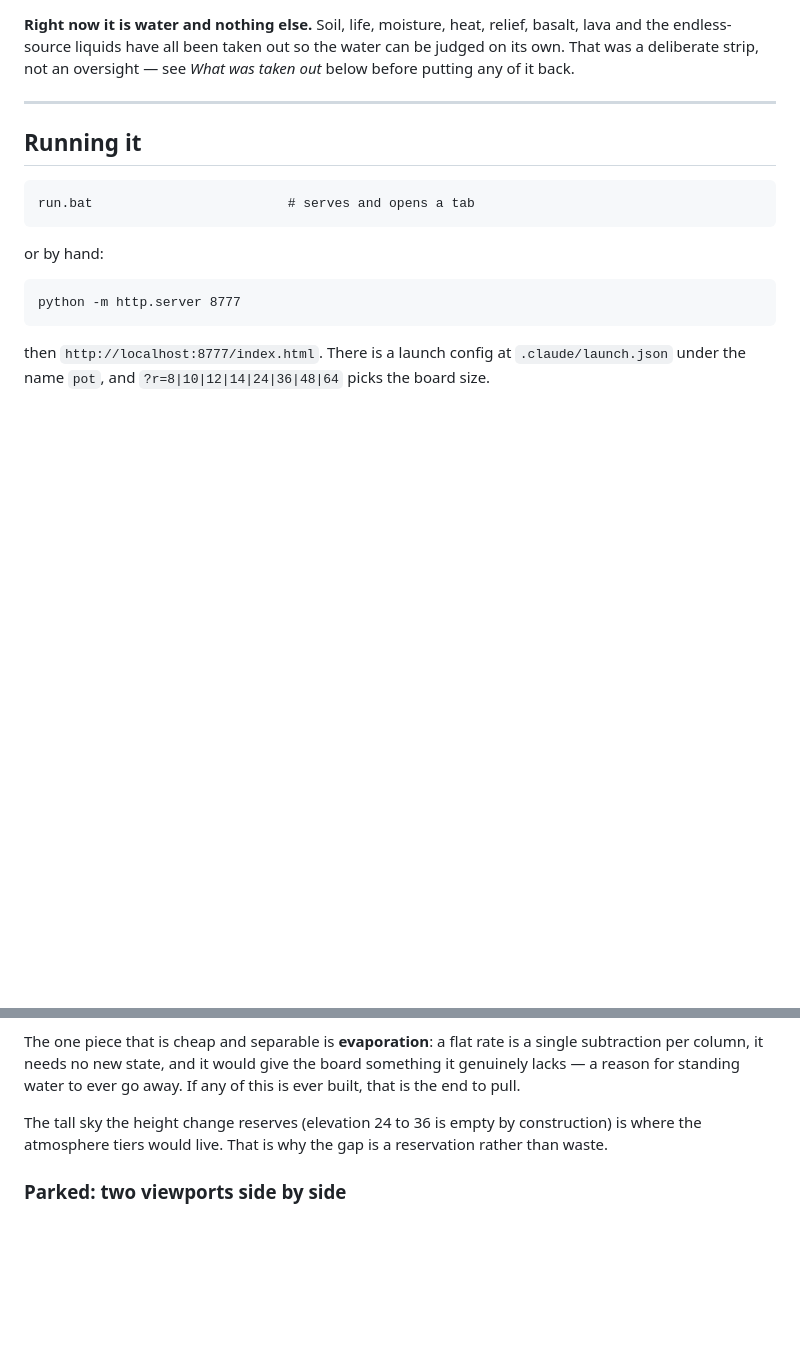
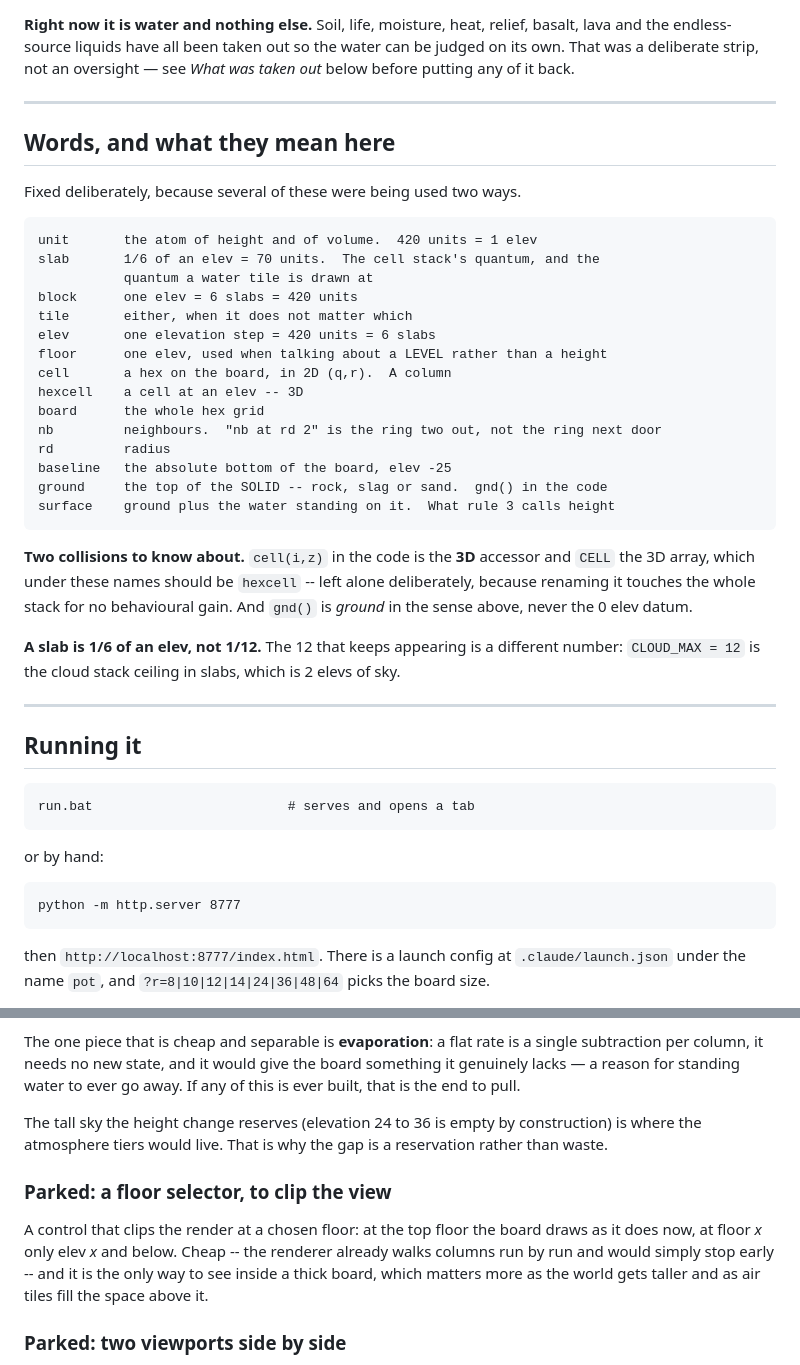
Before and after one commit to erhanturel/mountains-in-a-pot, a Markdown page: CLAUDE.md, 2 parts joined by grey strips. GitHub-like rendering; blank space fills up the shorter version.

Commit message:
Fix the vocabulary, and park a floor selector
Several of these words were being used two ways. Records unit/slab/block/
tile/elev/floor/cell/hexcell/board/nb/rd/baseline/ground/surface, and the two
collisions worth knowing: cell() in the code is the 3D accessor and would be
hexcell under these names (left alone -- renaming touches the whole stack for
no behavioural gain), and gnd() means the top of the solid, never the 0 elev
datum.

A slab is 1/6 of an elev, not 1/12. The 12 that keeps turning up is
CLOUD_MAX, the cloud stack ceiling in slabs, which is 2 elevs of sky.

Also parks a floor selector for clipping the view, which matters more as the
world gets taller.

Co-Authored-By: Claude Opus 5 <noreply@anthropic.com>

````diff
--- a/CLAUDE.md
+++ b/CLAUDE.md
@@ -99,6 +99,40 @@ unless asked.
 relief, basalt, lava and the endless-source liquids have all been taken out
 so the water can be judged on its own. That was a deliberate strip, not an
 oversight — see *What was taken out* below before putting any of it back.
+
+---
+
+## Words, and what they mean here
+
+Fixed deliberately, because several of these were being used two ways.
+
+```
+unit       the atom of height and of volume.  420 units = 1 elev
+slab       1/6 of an elev = 70 units.  The cell stack's quantum, and the
+           quantum a water tile is drawn at
+block      one elev = 6 slabs = 420 units
+tile       either, when it does not matter which
+elev       one elevation step = 420 units = 6 slabs
+floor      one elev, used when talking about a LEVEL rather than a height
+cell       a hex on the board, in 2D (q,r).  A column
+hexcell    a cell at an elev -- 3D
+board      the whole hex grid
+nb         neighbours.  "nb at rd 2" is the ring two out, not the ring next door
+rd         radius
+baseline   the absolute bottom of the board, elev -25
+ground     the top of the SOLID -- rock, slag or sand.  gnd() in the code
+surface    ground plus the water standing on it.  What rule 3 calls height
+```
+
+**Two collisions to know about.** `cell(i,z)` in the code is the **3D**
+accessor and `CELL` the 3D array, which under these names should be
+`hexcell` -- left alone deliberately, because renaming it touches the whole
+stack for no behavioural gain. And `gnd()` is *ground* in the sense above,
+never the 0 elev datum.
+
+**A slab is 1/6 of an elev, not 1/12.** The 12 that keeps appearing is a
+different number: `CLOUD_MAX = 12` is the cloud stack ceiling in slabs, which
+is 2 elevs of sky.
 
 ---
 
@@ -1102,6 +1136,14 @@ The tall sky the height change reserves (elevation 24 to 36 is empty by
 construction) is where the atmosphere tiers would live. That is why the gap is
 a reservation rather than waste.
 
+### Parked: a floor selector, to clip the view
+
+A control that clips the render at a chosen floor: at the top floor the board
+draws as it does now, at floor *x* only elev *x* and below. Cheap -- the
+renderer already walks columns run by run and would simply stop early -- and
+it is the only way to see inside a thick board, which matters more as the
+world gets taller and as air tiles fill the space above it.
+
 ### Parked: two viewports side by side
 
 The terrain in one and the **drainage overlay** in the other, sharing a
````
